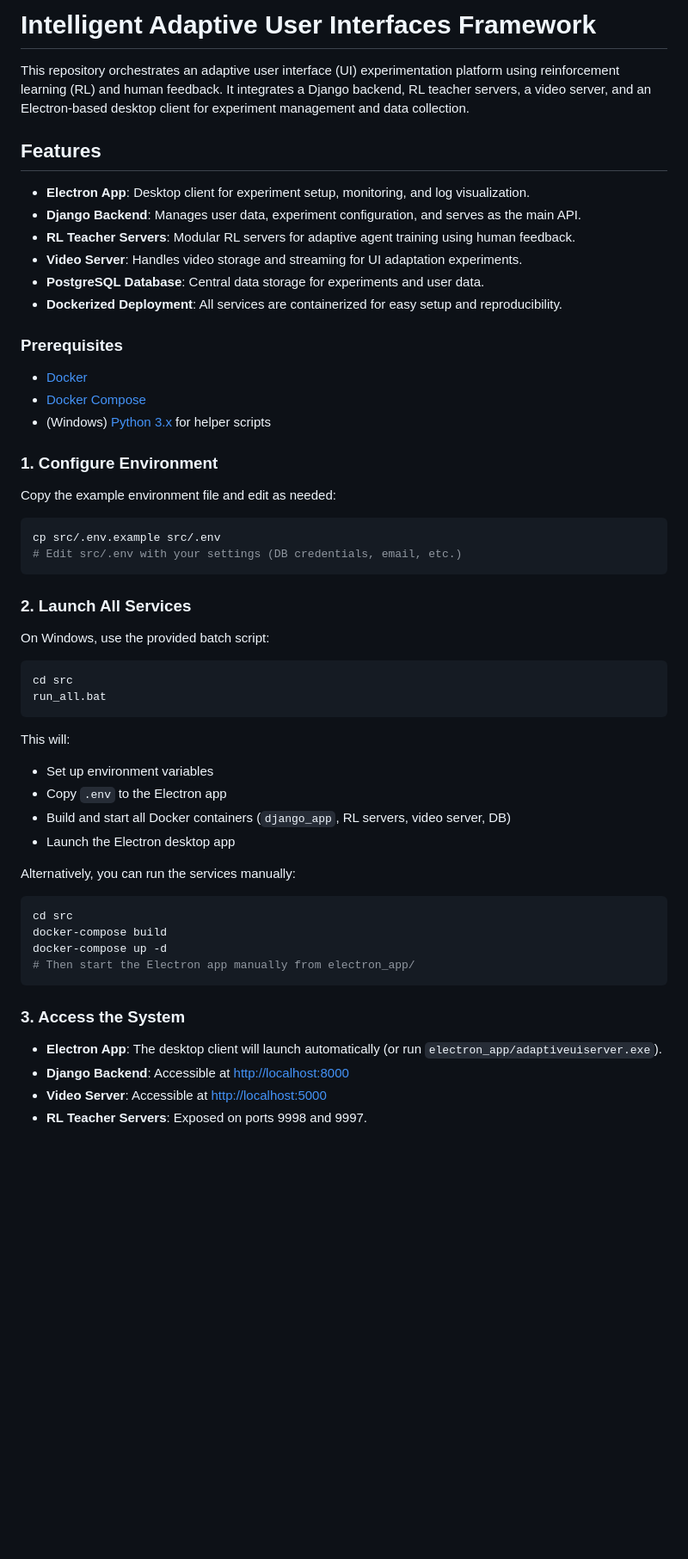
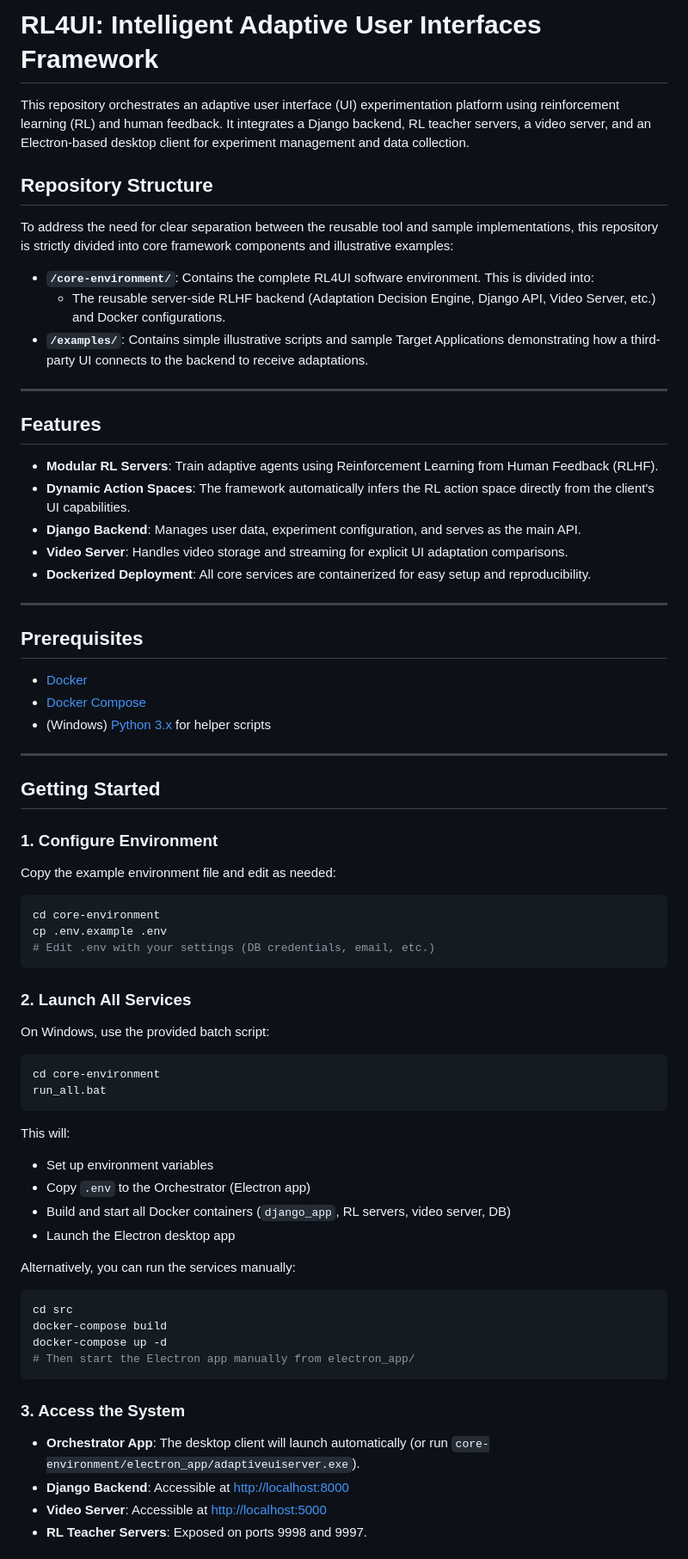
Before and after one commit to RESQUELAB/Intelligent-Adaptive-User-Interfaces-Framework, a Markdown page: README.md, the part around one of its changes. Shown at 86% size. Rendered like a GitHub page; blank space fills up the shorter version.

````diff
--- a/README.md
+++ b/README.md
@@ -1,44 +1,59 @@
-# Intelligent Adaptive User Interfaces Framework
+# RL4UI: Intelligent Adaptive User Interfaces Framework
 
 This repository orchestrates an adaptive user interface (UI) experimentation platform using reinforcement learning (RL) and human feedback. It integrates a Django backend, RL teacher servers, a video server, and an Electron-based desktop client for experiment management and data collection.
 
+## Repository Structure
+
+To address the need for clear separation between the reusable tool and sample implementations, this repository is strictly divided into core framework components and illustrative examples:
+
+- **`/core-environment/`**: Contains the complete RL4UI software environment. This is divided into:
+  - The reusable server-side RLHF backend (Adaptation Decision Engine, Django API, Video Server, etc.) and Docker configurations.
+- **`/examples/`**: Contains simple illustrative scripts and sample Target Applications demonstrating how a third-party UI connects to the backend to receive adaptations.
+
+---
+
 ## Features
 
-- **Electron App**: Desktop client for experiment setup, monitoring, and log visualization.
+- **Modular RL Servers**: Train adaptive agents using Reinforcement Learning from Human Feedback (RLHF).
+- **Dynamic Action Spaces**: The framework automatically infers the RL action space directly from the client's UI capabilities.
 - **Django Backend**: Manages user data, experiment configuration, and serves as the main API.
-- **RL Teacher Servers**: Modular RL servers for adaptive agent training using human feedback.
-- **Video Server**: Handles video storage and streaming for UI adaptation experiments.
-- **PostgreSQL Database**: Central data storage for experiments and user data.
-- **Dockerized Deployment**: All services are containerized for easy setup and reproducibility.
+- **Video Server**: Handles video storage and streaming for explicit UI adaptation comparisons.
+- **Dockerized Deployment**: All core services are containerized for easy setup and reproducibility.
 
+---
 
-### Prerequisites
+## Prerequisites
 
 - [Docker](https://www.docker.com/)
 - [Docker Compose](https://docs.docker.com/compose/)
 - (Windows) [Python 3.x](https://www.python.org/) for helper scripts
+
+---
+
+## Getting Started
 
 ### 1. Configure Environment
 
 Copy the example environment file and edit as needed:
 
 ```sh
-cp src/.env.example src/.env
-# Edit src/.env with your settings (DB credentials, email, etc.)
+cd core-environment
+cp .env.example .env
+# Edit .env with your settings (DB credentials, email, etc.)
 ```
 
 ### 2. Launch All Services
 
 On Windows, use the provided batch script:
 
-```bat
-cd src
+```sh
+cd core-environment
 run_all.bat
 ```
 
 This will:
 - Set up environment variables
-- Copy `.env` to the Electron app
+- Copy `.env` to the Orchestrator (Electron app)
 - Build and start all Docker containers (`django_app`, RL servers, video server, DB)
 - Launch the Electron desktop app
 
@@ -53,7 +68,7 @@ docker-compose up -d
 
 ### 3. Access the System
 
-- **Electron App**: The desktop client will launch automatically (or run `electron_app/adaptiveuiserver.exe`).
+- **Orchestrator App**: The desktop client will launch automatically (or run `core-environment/electron_app/adaptiveuiserver.exe`).
 - **Django Backend**: Accessible at [http://localhost:8000](http://localhost:8000)
 - **Video Server**: Accessible at [http://localhost:5000](http://localhost:5000)
 - **RL Teacher Servers**: Exposed on ports 9998 and 9997.
````
Also changed, not shown: other parts of README.md (+69 -10 lines).
